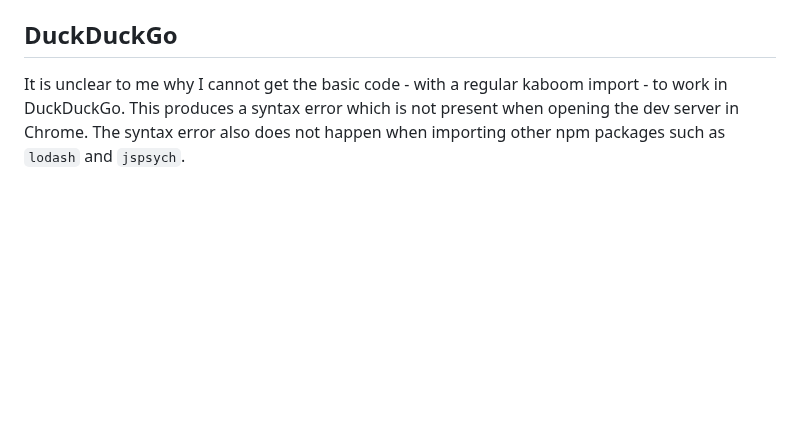
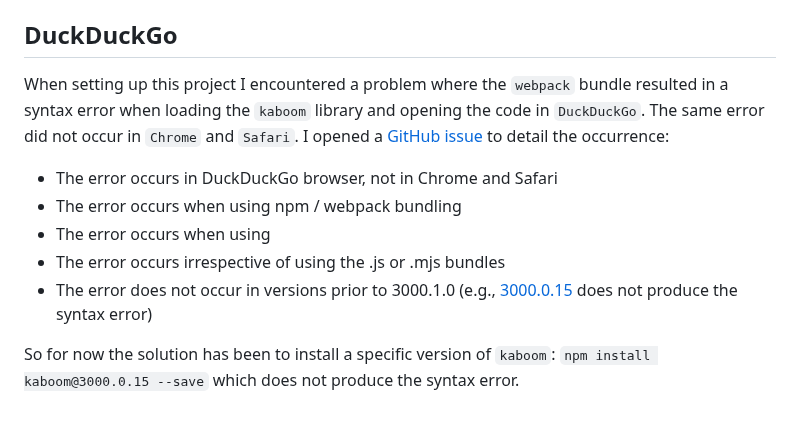
Before and after one commit to SHogenboom/ALBA, a Markdown page: NOTES/devLogs.md, the part around the change. GitHub-like rendering; blank space fills up the shorter version.

Commit message:
UPDATE devlog

```diff
--- a/NOTES/devLogs.md
+++ b/NOTES/devLogs.md
@@ -54,4 +54,12 @@ The first file is `webpack.common.js` which contains the configuration that is s
 
 ## DuckDuckGo
 
-It is unclear to me why I cannot get the basic code - with a regular kaboom import - to work in DuckDuckGo. This produces a syntax error which is not present when opening the dev server in Chrome. The syntax error also does not happen when importing other npm packages such as `lodash` and `jspsych`.
+When setting up this project I encountered a problem where the `webpack` bundle resulted in a syntax error when loading the `kaboom` library and opening the code in `DuckDuckGo`. The same error did not occur in `Chrome` and `Safari`. I opened a [GitHub issue](https://github.com/replit/kaboom/issues/812) to detail the occurrence:
+
+- The error occurs in DuckDuckGo browser, not in Chrome and Safari
+- The error occurs when using npm / webpack bundling
+- The error occurs when using <script src="https://unpkg.com/kaboom@3000.1.0/dist/kaboom.js"></script>
+- The error occurs irrespective of using the .js or .mjs bundles
+- The error does not occur in versions prior to 3000.1.0 (e.g., [3000.0.15](https://www.npmjs.com/package/kaboom/v/3000.0.15) does not produce the syntax error)
+
+So for now the solution has been to install a specific version of `kaboom`: `npm install kaboom@3000.0.15 --save` which does not produce the syntax error.
```
